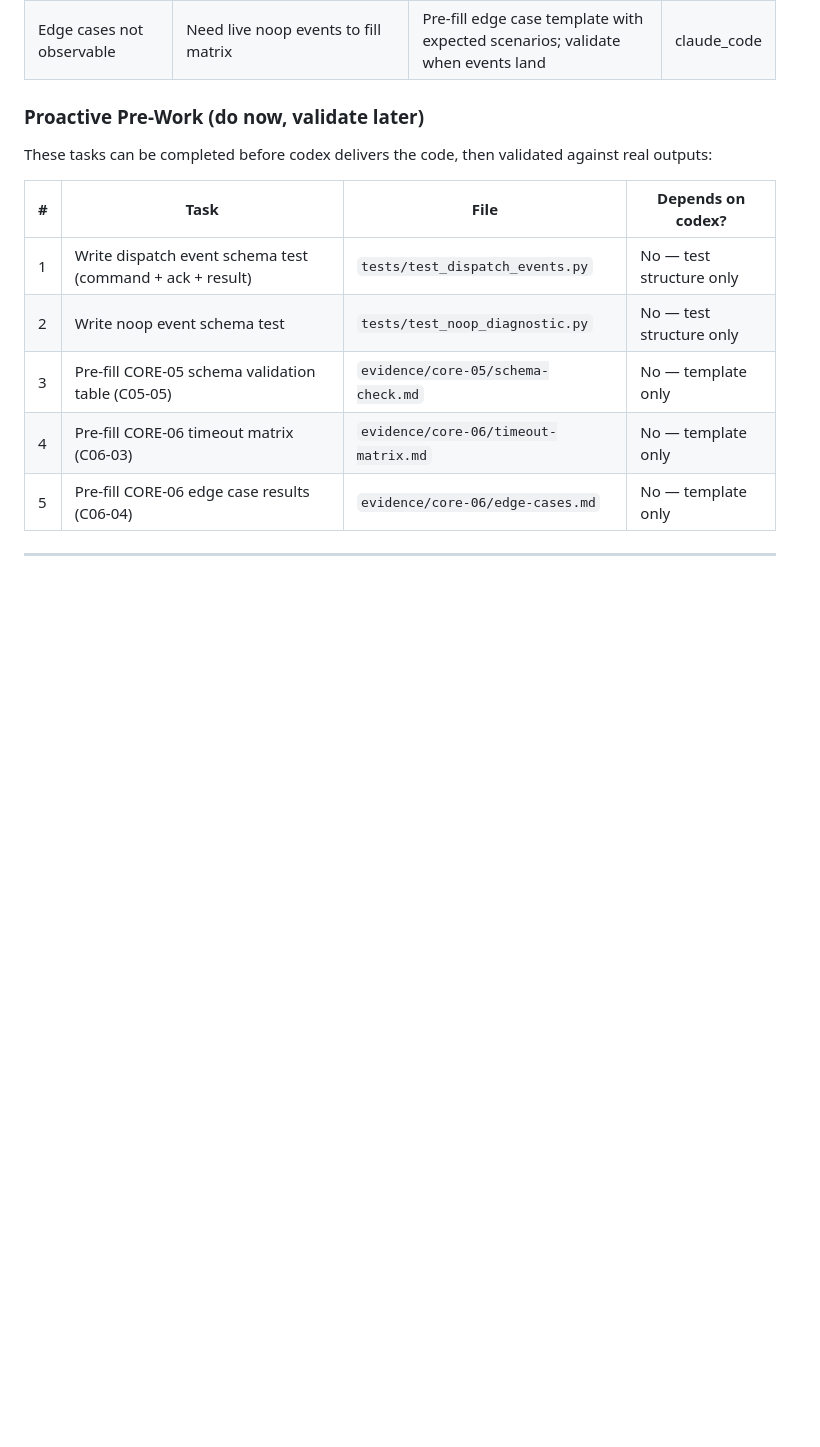
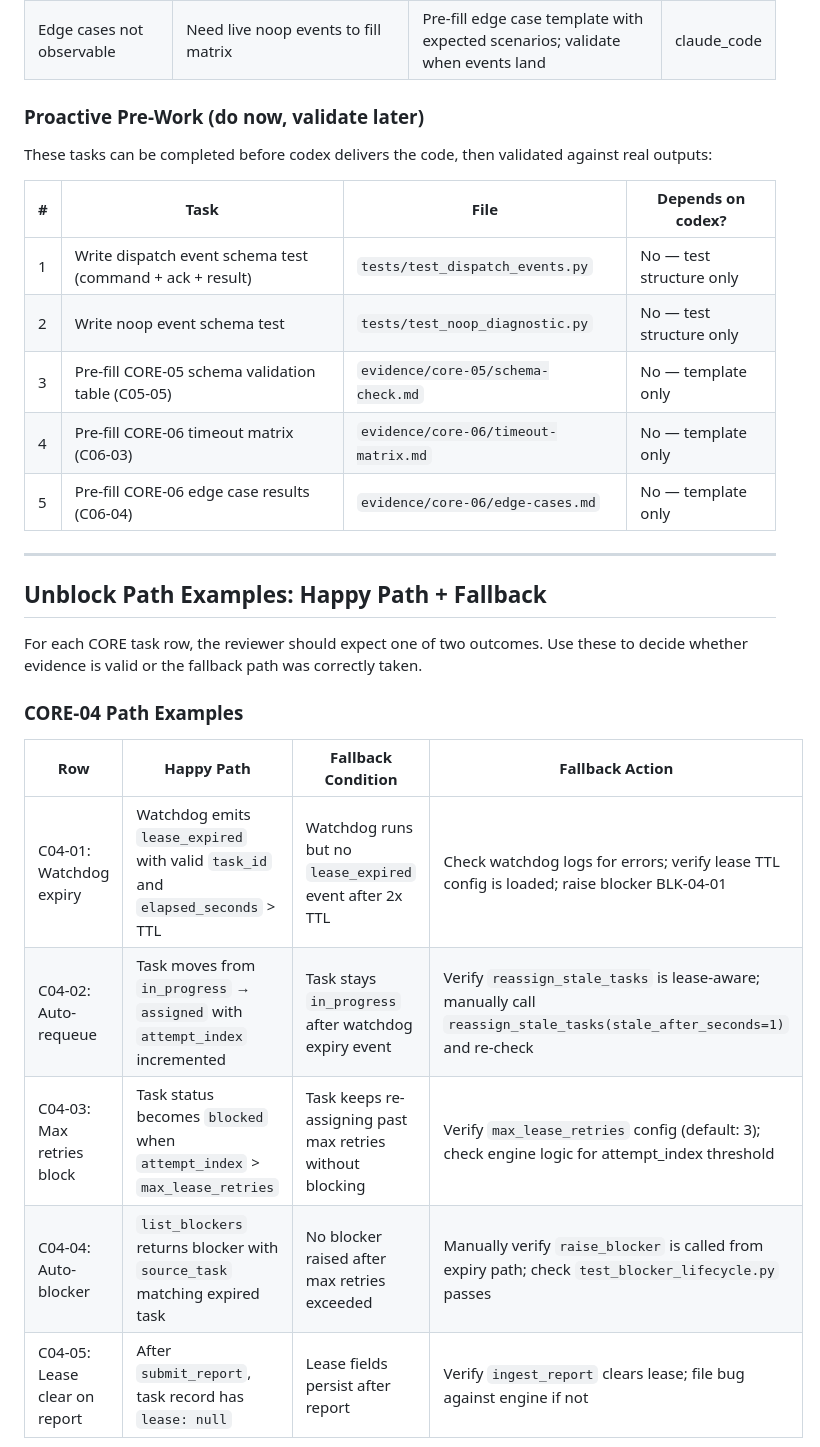
Before and after one commit to alexpekarovsky/agent-leader, a Markdown page: docs/core-04-06-handoff-matrix.md, the part around one of its changes. Drawn GitHub-style; blank space fills up the shorter version.

```diff
--- a/docs/core-04-06-handoff-matrix.md
+++ b/docs/core-04-06-handoff-matrix.md
@@ -182,3 +182,17 @@ These tasks can be completed before codex delivers the code, then validated agai
 
 ---
 
+## Unblock Path Examples: Happy Path + Fallback
+
+For each CORE task row, the reviewer should expect one of two outcomes. Use these to decide whether evidence is valid or the fallback path was correctly taken.
+
+### CORE-04 Path Examples
+
+| Row | Happy Path | Fallback Condition | Fallback Action |
+|-----|-----------|-------------------|-----------------|
+| C04-01: Watchdog expiry | Watchdog emits `lease_expired` with valid `task_id` and `elapsed_seconds` > TTL | Watchdog runs but no `lease_expired` event after 2x TTL | Check watchdog logs for errors; verify lease TTL config is loaded; raise blocker BLK-04-01 |
+| C04-02: Auto-requeue | Task moves from `in_progress` → `assigned` with `attempt_index` incremented | Task stays `in_progress` after watchdog expiry event | Verify `reassign_stale_tasks` is lease-aware; manually call `reassign_stale_tasks(stale_after_seconds=1)` and re-check |
+| C04-03: Max retries block | Task status becomes `blocked` when `attempt_index` > `max_lease_retries` | Task keeps re-assigning past max retries without blocking | Verify `max_lease_retries` config (default: 3); check engine logic for attempt_index threshold |
+| C04-04: Auto-blocker | `list_blockers` returns blocker with `source_task` matching expired task | No blocker raised after max retries exceeded | Manually verify `raise_blocker` is called from expiry path; check `test_blocker_lifecycle.py` passes |
+| C04-05: Lease clear on report | After `submit_report`, task record has `lease: null` | Lease fields persist after report | Verify `ingest_report` clears lease; file bug against engine if not |
+
```
Also changed, not shown: other parts of docs/core-04-06-handoff-matrix.md (+20 -0 lines).
